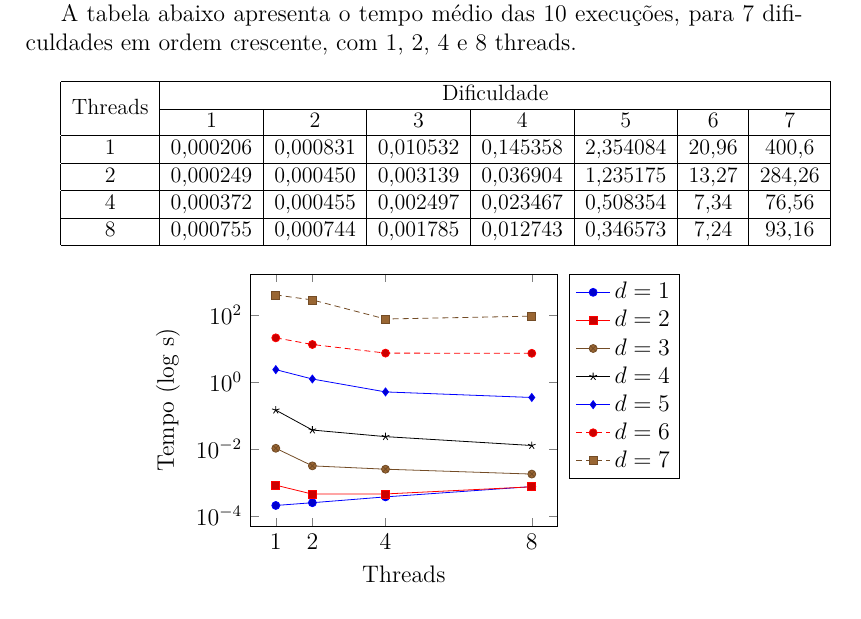
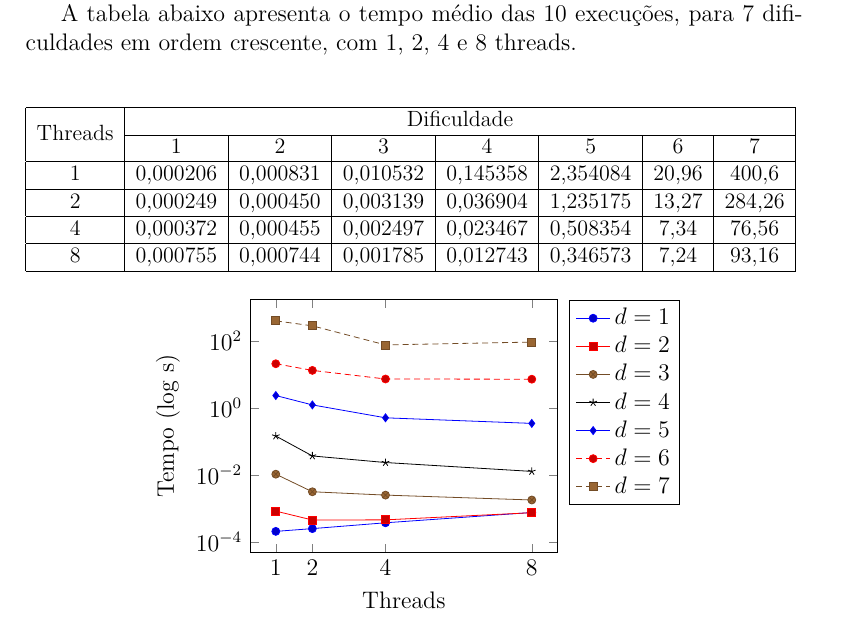
Before and after one commit to Delpreti/Threads, a LaTeX document (trab1/relatorio/relatorio.tex): part of page 6 of 8, cut so that both start at the same text. Compiled offline with pdfLaTeX.

```diff
--- a/trab1/relatorio/relatorio.tex
+++ b/trab1/relatorio/relatorio.tex
@@ -186,9 +186,7 @@
 
 A tabela abaixo apresenta o tempo médio das 10 execuções, para 7 dificuldades em ordem crescente, com 1, 2, 4 e 8 threads.
 
-\hspace{9px}
-
-%\begin{table}
+\begin{center}
 \resizebox{\textwidth}{!}{%
 	\begin{tabular}{|c|c|c|c|c|c|c|c|}
 		\hline
```
Also changed, not shown: trab1/relatorio/relatorio.pdf, trab1/relatorio/relatorio.tex (3 more changed lines).
